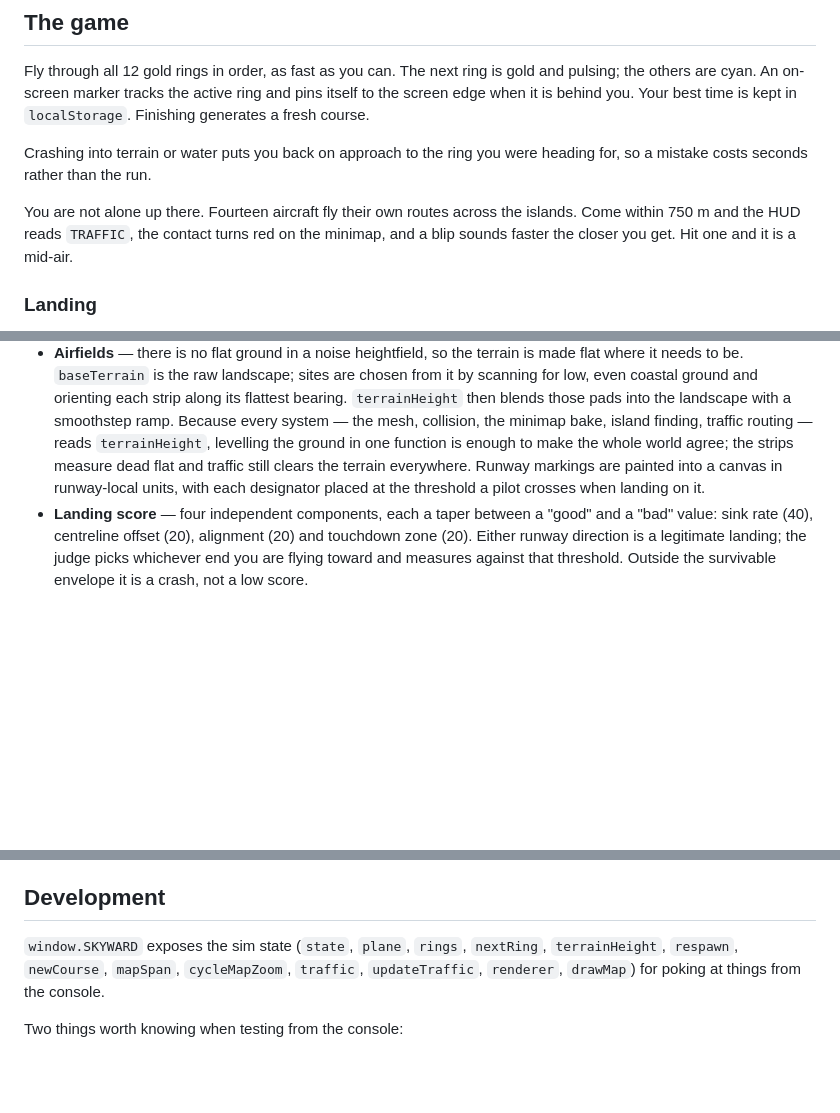
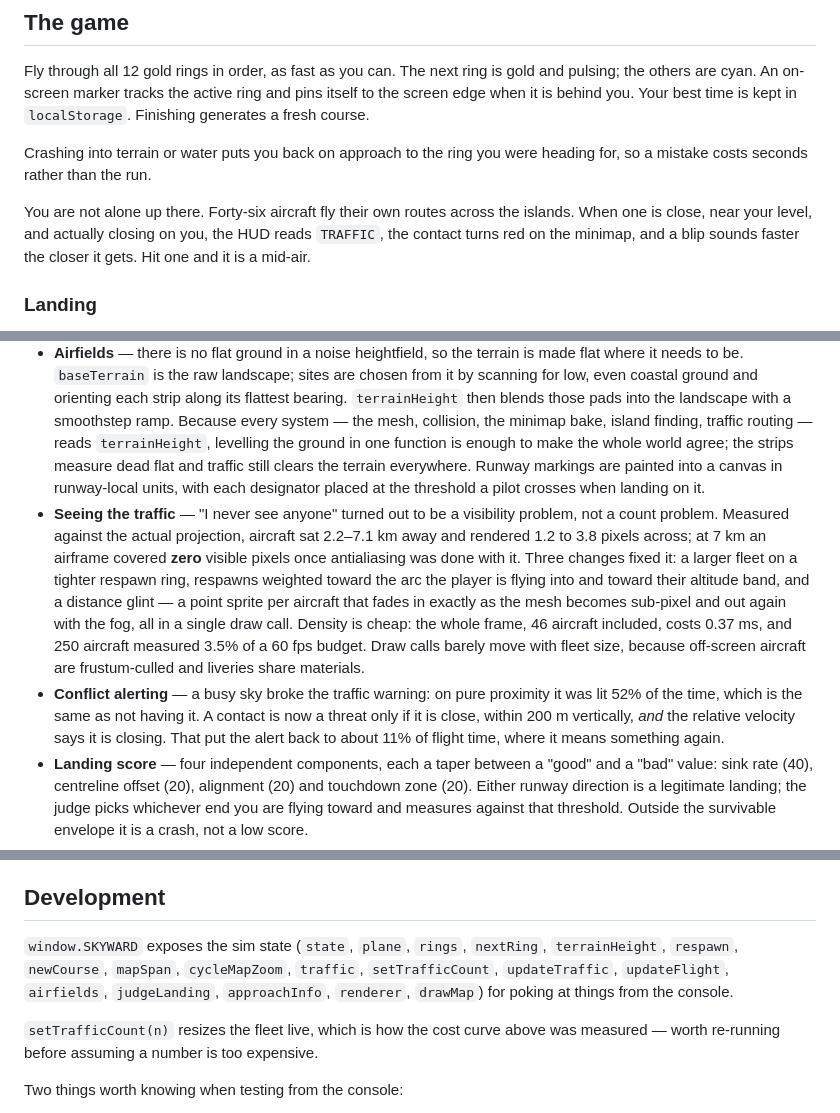
Before and after one commit to arjunemirchandani/skyward, a Markdown page: README.md, 3 parts joined by grey strips. GitHub-like rendering; blank space fills up the shorter version.

Commit message:
Document traffic visibility work, measured cost curve, and conflict alerting

```diff
--- a/README.md
+++ b/README.md
@@ -33,7 +33,7 @@ Fly through all 12 gold rings in order, as fast as you can. The next ring is gol
 
 Crashing into terrain or water puts you back on approach to the ring you were heading for, so a mistake costs seconds rather than the run.
 
-You are not alone up there. Fourteen aircraft fly their own routes across the islands. Come within 750 m and the HUD reads `TRAFFIC`, the contact turns red on the minimap, and a blip sounds faster the closer you get. Hit one and it is a mid-air.
+You are not alone up there. Forty-six aircraft fly their own routes across the islands. When one is close, near your level, and actually closing on you, the HUD reads `TRAFFIC`, the contact turns red on the minimap, and a blip sounds faster the closer it gets. Hit one and it is a mid-air.
 
 ### Landing
 
@@ -51,13 +51,17 @@ They are all on the radio, and so are you — your callsign is `REDTAIL ONE`. Sk
 - **Minimap** — the whole world is baked once into a 320×320 offscreen canvas: land colours from the same palette as the 3D terrain, depth-shaded ocean, and a hillshade computed from central differences on the height grid (no extra noise sampling). Each frame the map blits a player-centred, north-up window out of that bake and overlays the ring course. `drawImage` clips a source rectangle that runs off the bake, so the destination rectangle is clipped to match — otherwise the map would smear near the world edge.
 - **Traffic** — each aircraft is one merged geometry (a single draw call) flown by a waypoint autopilot: limited turn rate, bank proportional to turn rate, pitch derived from climb rate. The interesting part is altitude. Short-range lookahead cannot save an aircraft from a 1500 m peak — by the time the peak is in range there is no distance left to climb. So the *whole leg* is sampled when a waypoint is chosen, candidate legs whose terrain the aircraft could not out-climb are rejected outright, and a hard floor clamp guarantees nothing is ever seen inside a mountain. Over ten simulated minutes the clamp engages on 0.016% of samples; routing does the rest. Traffic streams around the player — anything beyond 9 km is recycled to a fresh bearing 3.2–6.2 km away, chosen by retrying bearings rather than clamping to the world bounds, since clamping drags the spawn point toward the player and pops an aircraft in at close range.
 - **Airfields** — there is no flat ground in a noise heightfield, so the terrain is made flat where it needs to be. `baseTerrain` is the raw landscape; sites are chosen from it by scanning for low, even coastal ground and orienting each strip along its flattest bearing. `terrainHeight` then blends those pads into the landscape with a smoothstep ramp. Because every system — the mesh, collision, the minimap bake, island finding, traffic routing — reads `terrainHeight`, levelling the ground in one function is enough to make the whole world agree; the strips measure dead flat and traffic still clears the terrain everywhere. Runway markings are painted into a canvas in runway-local units, with each designator placed at the threshold a pilot crosses when landing on it.
+- **Seeing the traffic** — "I never see anyone" turned out to be a visibility problem, not a count problem. Measured against the actual projection, aircraft sat 2.2–7.1 km away and rendered 1.2 to 3.8 pixels across; at 7 km an airframe covered **zero** visible pixels once antialiasing was done with it. Three changes fixed it: a larger fleet on a tighter respawn ring, respawns weighted toward the arc the player is flying into and toward their altitude band, and a distance glint — a point sprite per aircraft that fades in exactly as the mesh becomes sub-pixel and out again with the fog, all in a single draw call. Density is cheap: the whole frame, 46 aircraft included, costs 0.37 ms, and 250 aircraft measured 3.5% of a 60 fps budget. Draw calls barely move with fleet size, because off-screen aircraft are frustum-culled and liveries share materials.
+- **Conflict alerting** — a busy sky broke the traffic warning: on pure proximity it was lit 52% of the time, which is the same as not having it. A contact is now a threat only if it is close, within 200 m vertically, *and* the relative velocity says it is closing. That put the alert back to about 11% of flight time, where it means something again.
 - **Landing score** — four independent components, each a taper between a "good" and a "bad" value: sink rate (40), centreline offset (20), alignment (20) and touchdown zone (20). Either runway direction is a legitimate landing; the judge picks whichever end you are flying toward and measures against that threshold. Outside the survivable envelope it is a crash, not a low score.
 - **Radio chatter** — every transmission is generated from live simulation state, never from a canned script: an aircraft's reported altitude is its actual altitude, "climbing" means its climb rate is positive, and "direct MARROW ISLE" names the reporting point nearest its current waypoint. The reporting points themselves are discovered, not authored — the minimap's height grid is flood-filled into connected landmasses, the largest are named, and naming tiers are proportional to the biggest landmass so the scheme survives any terrain. Positions are phrased "over X" or "four miles northwest of X" against the nearest one. Calls to the player are rate-limited per advisory type and push the ambient chatter back, so a message meant for you is not buried by routine traffic.
 - **Audio** — WebAudio only. Three detuned oscillators through a lowpass make the engine, its pitch and cutoff following throttle and speed; ring chimes climb a semitone ladder; the crash is a filtered noise burst.
 
 ## Development
 
-`window.SKYWARD` exposes the sim state (`state`, `plane`, `rings`, `nextRing`, `terrainHeight`, `respawn`, `newCourse`, `mapSpan`, `cycleMapZoom`, `traffic`, `updateTraffic`, `renderer`, `drawMap`) for poking at things from the console.
+`window.SKYWARD` exposes the sim state (`state`, `plane`, `rings`, `nextRing`, `terrainHeight`, `respawn`, `newCourse`, `mapSpan`, `cycleMapZoom`, `traffic`, `setTrafficCount`, `updateTraffic`, `updateFlight`, `airfields`, `judgeLanding`, `approachInfo`, `renderer`, `drawMap`) for poking at things from the console.
+
+`setTrafficCount(n)` resizes the fleet live, which is how the cost curve above was measured — worth re-running before assuming a number is too expensive.
 
 Two things worth knowing when testing from the console:
 
```
